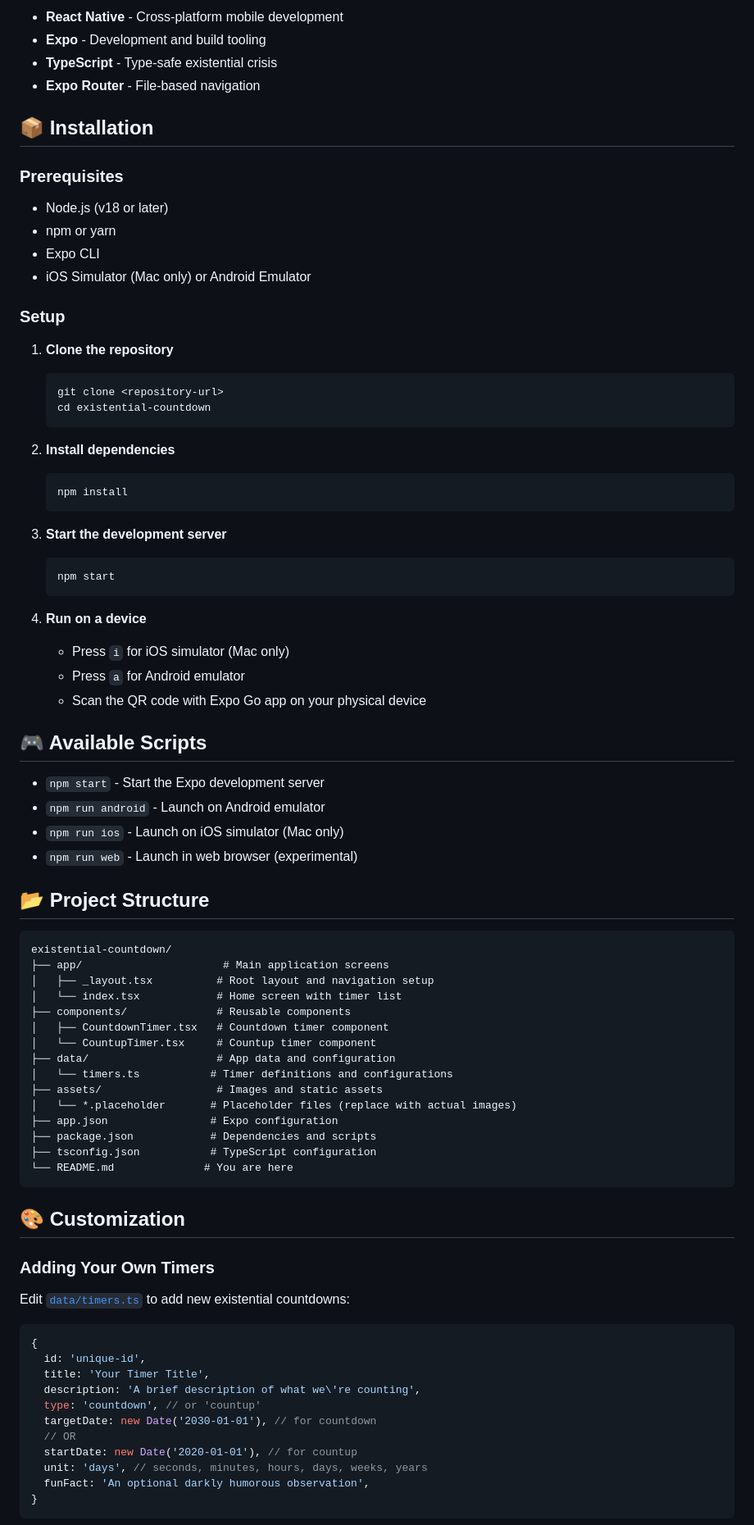
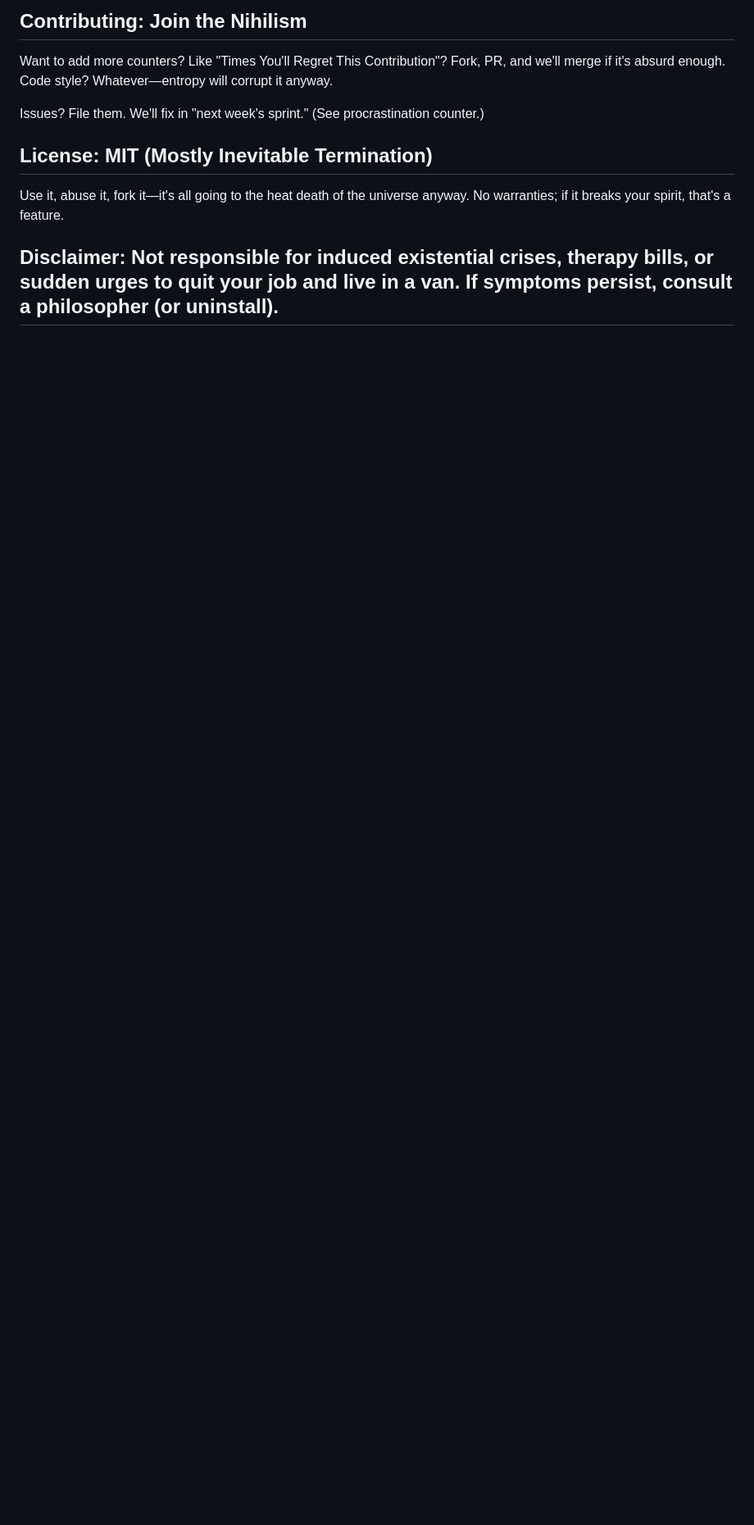
Before and after one commit to bighatpoland/Existential-Countdown, a Markdown page: README.md, the part around one of its changes. Shown at 82% size. Rendered like a GitHub page; blank space fills up the shorter version.

Commit message:
Revise README.md to enhance existential humor and update installation instructions

````diff
--- a/README.md
+++ b/README.md
@@ -57,85 +49,11 @@ Existential-countdown/
 
-- **React Native** - Cross-platform mobile development
-- **Expo** - Development and build tooling
-- **TypeScript** - Type-safe existential crisis
-- **Expo Router** - File-based navigation
+## Contributing: Join the Nihilism
+Want to add more counters? Like "Times You'll Regret This Contribution"? Fork, PR, and we'll merge if it's absurd enough. Code style? Whatever—entropy will corrupt it anyway.
 
-## 📦 Installation
+Issues? File them. We'll fix in "next week's sprint." (See procrastination counter.)
 
-### Prerequisites
+## License: MIT (Mostly Inevitable Termination)
+Use it, abuse it, fork it—it's all going to the heat death of the universe anyway. No warranties; if it breaks your spirit, that's a feature.
 
-- Node.js (v18 or later)
-- npm or yarn
-- Expo CLI
-- iOS Simulator (Mac only) or Android Emulator
+## Disclaimer: Not responsible for induced existential crises, therapy bills, or sudden urges to quit your job and live in a van. If symptoms persist, consult a philosopher (or uninstall).
 
-### Setup
-
-1. **Clone the repository**
-   ```bash
-   git clone <repository-url>
-   cd existential-countdown
-   ```
-
-2. **Install dependencies**
-   ```bash
-   npm install
-   ```
-
-3. **Start the development server**
-   ```bash
-   npm start
-   ```
-
-4. **Run on a device**
-   - Press `i` for iOS simulator (Mac only)
-   - Press `a` for Android emulator
-   - Scan the QR code with Expo Go app on your physical device
-
-## 🎮 Available Scripts
-
-- `npm start` - Start the Expo development server
-- `npm run android` - Launch on Android emulator
-- `npm run ios` - Launch on iOS simulator (Mac only)
-- `npm run web` - Launch in web browser (experimental)
-
-## 📂 Project Structure
-
-```
-existential-countdown/
-├── app/                      # Main application screens
-│   ├── _layout.tsx          # Root layout and navigation setup
-│   └── index.tsx            # Home screen with timer list
-├── components/              # Reusable components
-│   ├── CountdownTimer.tsx   # Countdown timer component
-│   └── CountupTimer.tsx     # Countup timer component
-├── data/                    # App data and configuration
-│   └── timers.ts           # Timer definitions and configurations
-├── assets/                  # Images and static assets
-│   └── *.placeholder       # Placeholder files (replace with actual images)
-├── app.json                # Expo configuration
-├── package.json            # Dependencies and scripts
-├── tsconfig.json           # TypeScript configuration
-└── README.md              # You are here
-```
-
-## 🎨 Customization
-
-### Adding Your Own Timers
-
-Edit [`data/timers.ts`](data/timers.ts) to add new existential countdowns:
-
-```typescript
-{
-  id: 'unique-id',
-  title: 'Your Timer Title',
-  description: 'A brief description of what we\'re counting',
-  type: 'countdown', // or 'countup'
-  targetDate: new Date('2030-01-01'), // for countdown
-  // OR
-  startDate: new Date('2020-01-01'), // for countup
-  unit: 'days', // seconds, minutes, hours, days, weeks, years
-  funFact: 'An optional darkly humorous observation',
-}
-```
-
````
Also changed, not shown: other parts of README.md (+40 -156 lines).
